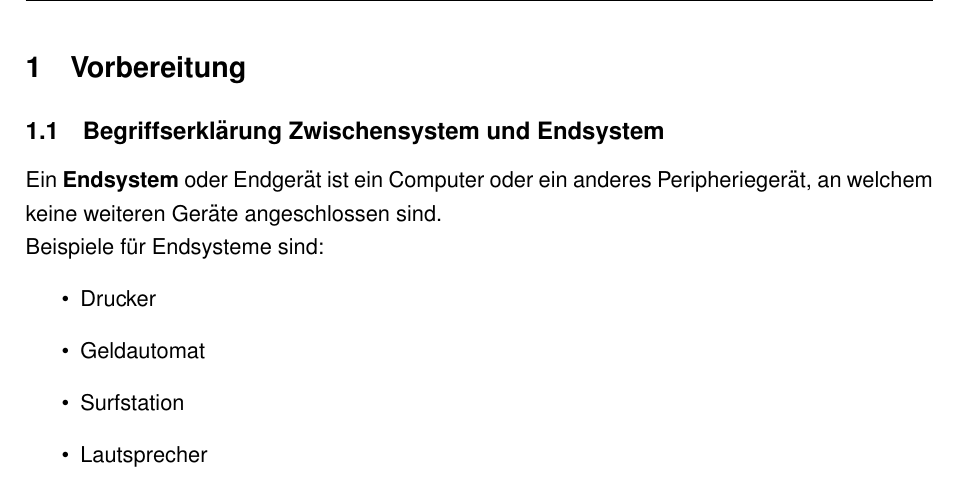
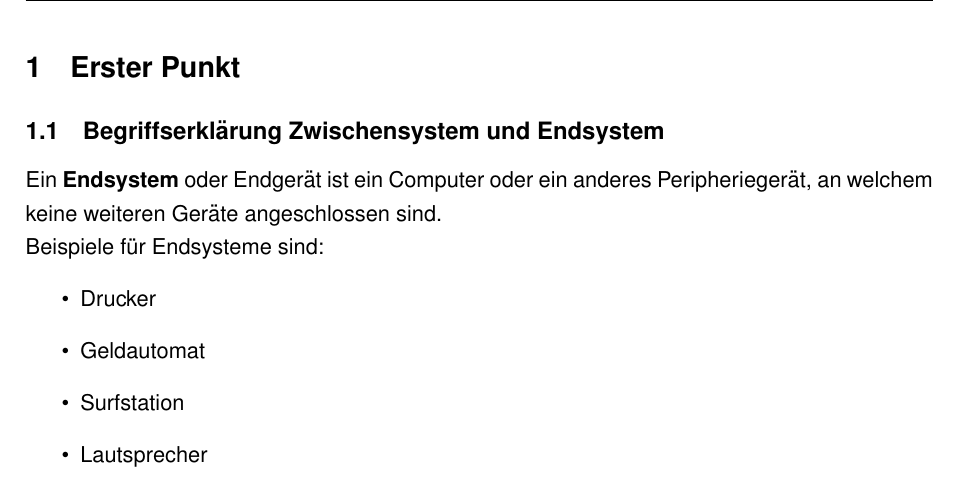
Before and after one commit to sir-codealot/Belegarbeit_BSZ, a LaTeX document (document.tex): part of page 3 of 38, cut at the place of the change. Compiled offline with pdfLaTeX; a LaTeX package or settings file that is missing is left out.

Commit message:
test-commit

```diff
--- a/document.tex
+++ b/document.tex
@@ -6,7 +6,7 @@
     \pagebreak
     \tableofcontents
     \pagebreak
-    \section{Vorbereitung}
+    \section{Erster Punkt}
     \input{Sections/1_Vorbereitung}
     \pagebreak
     \section{Durchführung}
```
Also changed, not shown: document.pdf.
